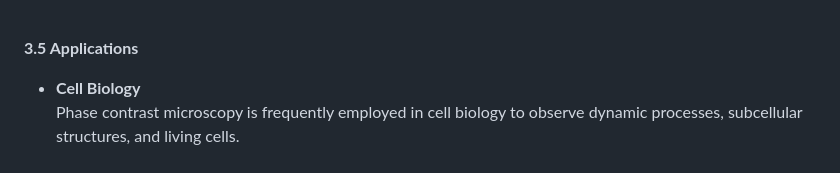
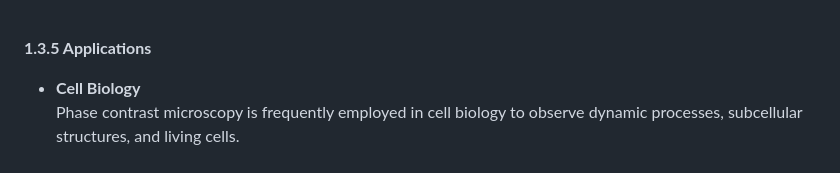
Before and after one commit to virtual-labs/exp-microscopy-iitk, a Markdown page: experiment/theory.md, the part around the change. Rendered like a GitHub page.

```diff
--- a/experiment/theory.md
+++ b/experiment/theory.md
@@ -97,7 +97,7 @@ Phase contrast microscopy does not require additional sample preparation, in con
  * Phase contrast microscopy is more expensive and sophisticated than brightfield microscopy because it requires specialized optics and phase plates.<br>
 * Artifacts and Halos: The process can create halo-like artifacts around the specimen's high-contrast edges or structures.<br><br>
 
-<b>3.5  Applications</b><br>
+<b>1.3.5  Applications</b><br>
 * <b>Cell Biology</b><br>
 Phase contrast microscopy is frequently employed in cell biology to observe dynamic processes, subcellular structures, and living cells.<br><br>
 * <b>Microbiology</b><br>
```
